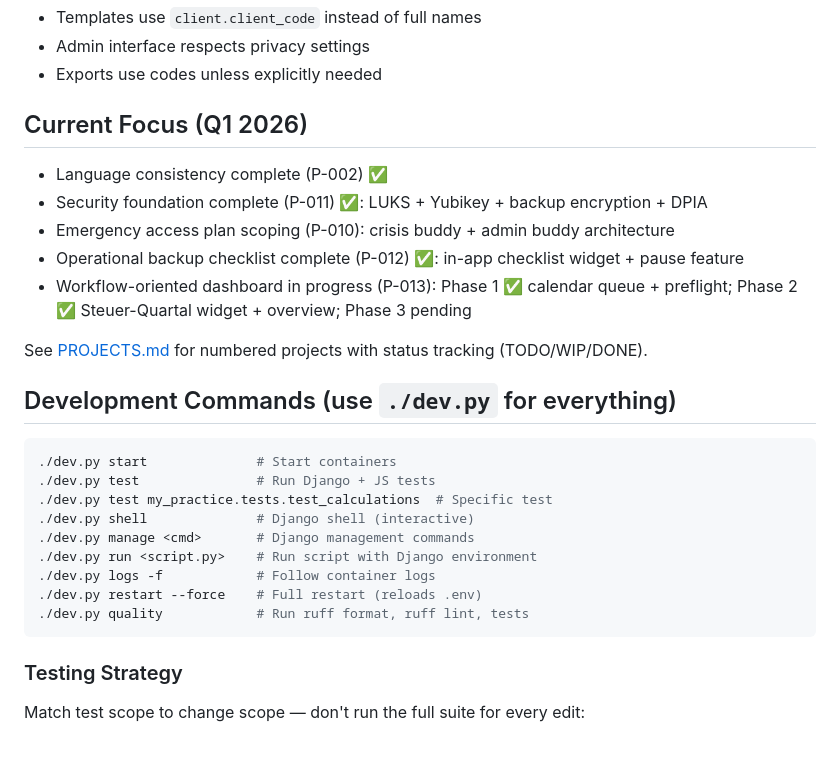
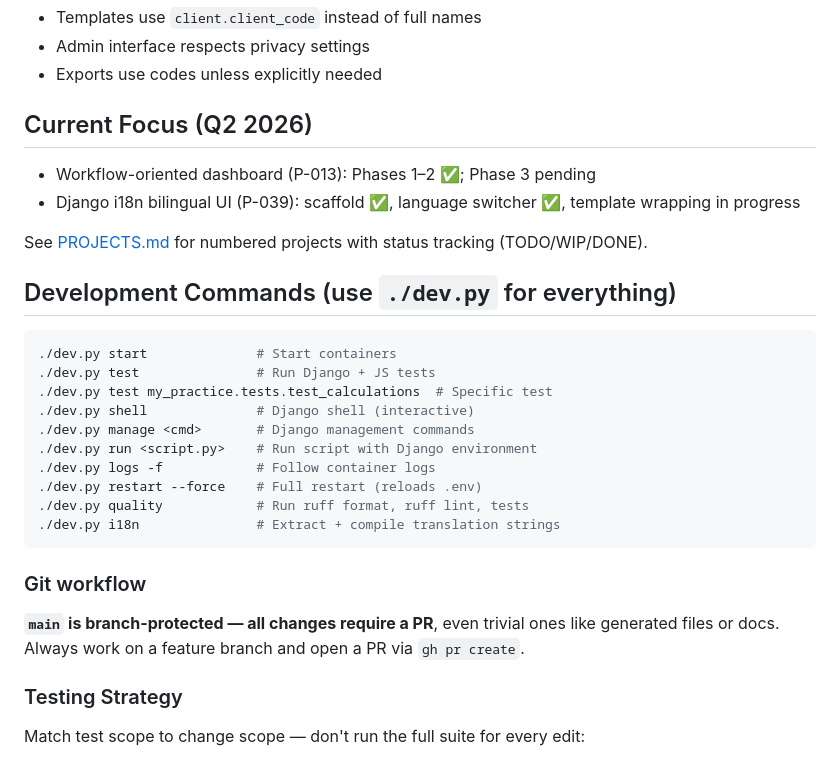
Before and after one commit to dholbach/my-practice, a Markdown page: CLAUDE.md, the part around the change. Drawn GitHub-style.

Commit message:
chore: update CLAUDE.md with PR requirement and Q2 focus; fix P-039 path
- Add Git workflow note: main is branch-protected, all changes need a PR
- Add ./dev.py i18n to dev commands list
- Update Current Focus from Q1→Q2 2026 with accurate project status
- Fix stale P-039 path in PROJECTS.md (todo/ → wip/) and update status

Co-Authored-By: Claude Sonnet 4.6 <noreply@anthropic.com>

````diff
--- a/CLAUDE.md
+++ b/CLAUDE.md
@@ -27,12 +27,9 @@ Therapy practice payment/invoicing system built with Django, PostgreSQL, running
 - Admin interface respects privacy settings
 - Exports use codes unless explicitly needed
 
-## Current Focus (Q1 2026)
-- Language consistency complete (P-002) ✅
-- Security foundation complete (P-011) ✅: LUKS + Yubikey + backup encryption + DPIA
-- Emergency access plan scoping (P-010): crisis buddy + admin buddy architecture
-- Operational backup checklist complete (P-012) ✅: in-app checklist widget + pause feature
-- Workflow-oriented dashboard in progress (P-013): Phase 1 ✅ calendar queue + preflight; Phase 2 ✅ Steuer-Quartal widget + overview; Phase 3 pending
+## Current Focus (Q2 2026)
+- Workflow-oriented dashboard (P-013): Phases 1–2 ✅; Phase 3 pending
+- Django i18n bilingual UI (P-039): scaffold ✅, language switcher ✅, template wrapping in progress
 
 See [PROJECTS.md](../PROJECTS.md) for numbered projects with status tracking (TODO/WIP/DONE).
 
@@ -47,7 +44,11 @@ See [PROJECTS.md](../PROJECTS.md) for numbered projects with status tracking (TO
 ./dev.py logs -f            # Follow container logs
 ./dev.py restart --force    # Full restart (reloads .env)
 ./dev.py quality            # Run ruff format, ruff lint, tests
+./dev.py i18n               # Extract + compile translation strings
 ```
+
+### Git workflow
+**`main` is branch-protected — all changes require a PR**, even trivial ones like generated files or docs. Always work on a feature branch and open a PR via `gh pr create`.
 
 ### Testing Strategy
 
````
Also changed, not shown: PROJECTS.md (+1 -1 lines).
